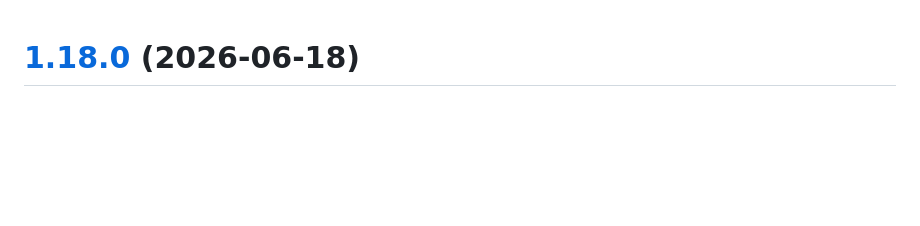
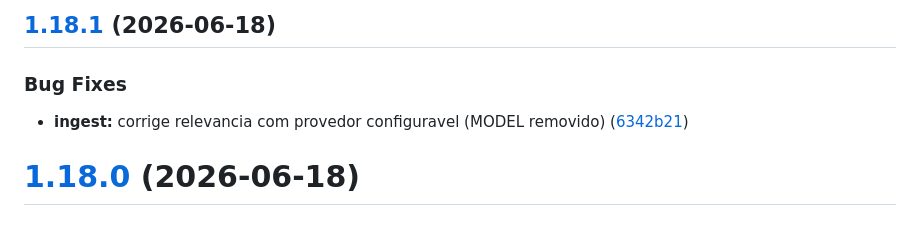
Before and after one commit to guilherme14888/new-crm, a Markdown page: CHANGELOG.md, the part around the change. Drawn GitHub-style; blank space fills up the shorter version.

Commit message:
chore(release): v1.18.1 [skip ci]
## [1.18.1](https://github.com/guilherme14888/crm-br4/compare/v1.18.0...v1.18.1) (2026-06-18)

### Bug Fixes

* **ingest:** corrige relevancia com provedor configuravel (MODEL removido) ([6342b21](https://github.com/guilherme14888/crm-br4/commit/6342b21d16c9ea0d26068fc27bbafc39870a4e06))

```diff
--- a/CHANGELOG.md
+++ b/CHANGELOG.md
@@ -1,3 +1,10 @@
+## [1.18.1](https://github.com/guilherme14888/crm-br4/compare/v1.18.0...v1.18.1) (2026-06-18)
+
+
+### Bug Fixes
+
+* **ingest:** corrige relevancia com provedor configuravel (MODEL removido) ([6342b21](https://github.com/guilherme14888/crm-br4/commit/6342b21d16c9ea0d26068fc27bbafc39870a4e06))
+
 # [1.18.0](https://github.com/guilherme14888/crm-br4/compare/v1.17.0...v1.18.0) (2026-06-18)
 
 
```
